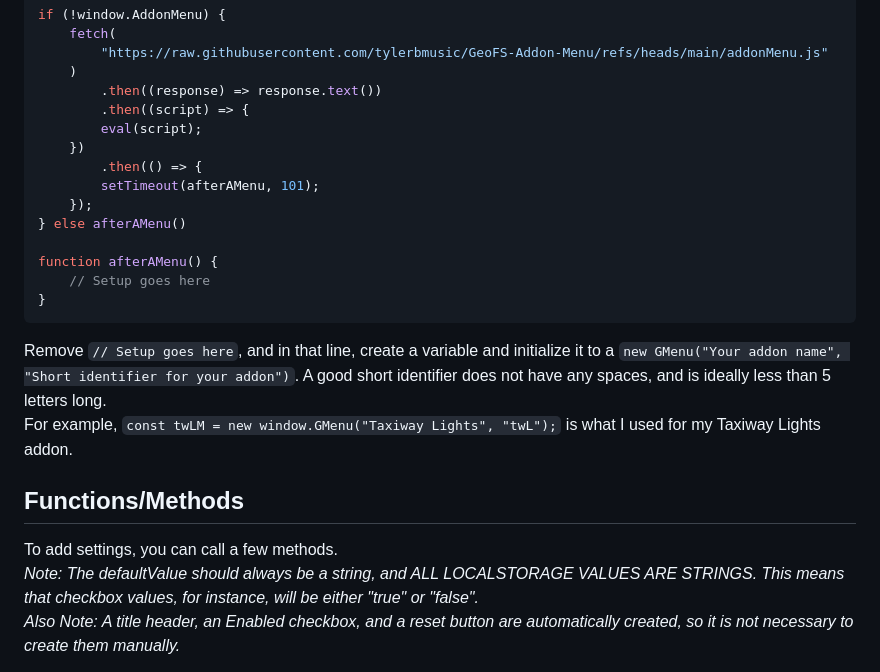
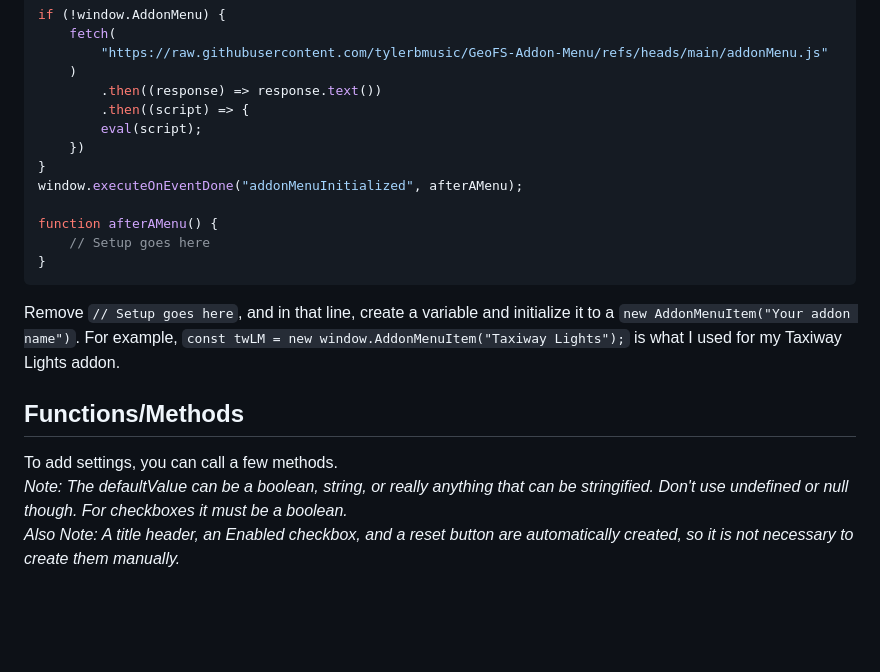
Before and after one commit to tylerbmusic/GeoFS-Addon-Menu, a Markdown page: README.md, the part around the change. GitHub-like rendering; blank space fills up the shorter version.

Commit message:
Update README.md
worked on documentation

````diff
--- a/README.md
+++ b/README.md
@@ -21,23 +21,21 @@ if (!window.AddonMenu) {
         .then((script) => {
         eval(script);
     })
-        .then(() => {
-        setTimeout(afterAMenu, 101);
-    });
-} else afterAMenu()
+}
+window.executeOnEventDone("addonMenuInitialized", afterAMenu);
 
 function afterAMenu() {
 	// Setup goes here
 }
 ```
 
-Remove `// Setup goes here`, and in that line, create a variable and initialize it to a `new GMenu("Your addon name", "Short identifier for your addon")`. A good short identifier does not have any spaces, and is ideally less than 5 letters long.
-For example, `const twLM = new window.GMenu("Taxiway Lights", "twL");` is what I used for my Taxiway Lights addon.
+Remove `// Setup goes here`, and in that line, create a variable and initialize it to a `new AddonMenuItem("Your addon name")`.
+For example, `const twLM = new window.AddonMenuItem("Taxiway Lights");` is what I used for my Taxiway Lights addon.
 
 ## Functions/Methods
 
 To add settings, you can call a few methods.
-_Note: The defaultValue should always be a string, and ALL LOCALSTORAGE VALUES ARE STRINGS. This means that checkbox values, for instance, will be either "true" or "false"._
+_Note: The defaultValue can be a boolean, string, or really anything that can be stringified. Don't use undefined or null though. For checkboxes it must be a boolean._
 _Also Note: A title header, an Enabled checkbox, and a reset button are automatically created, so it is not necessary to create them manually._
 
 - `addItem(description, lsName, type, level, defaultValue)`: Adds an item to the menu. Options:
````
